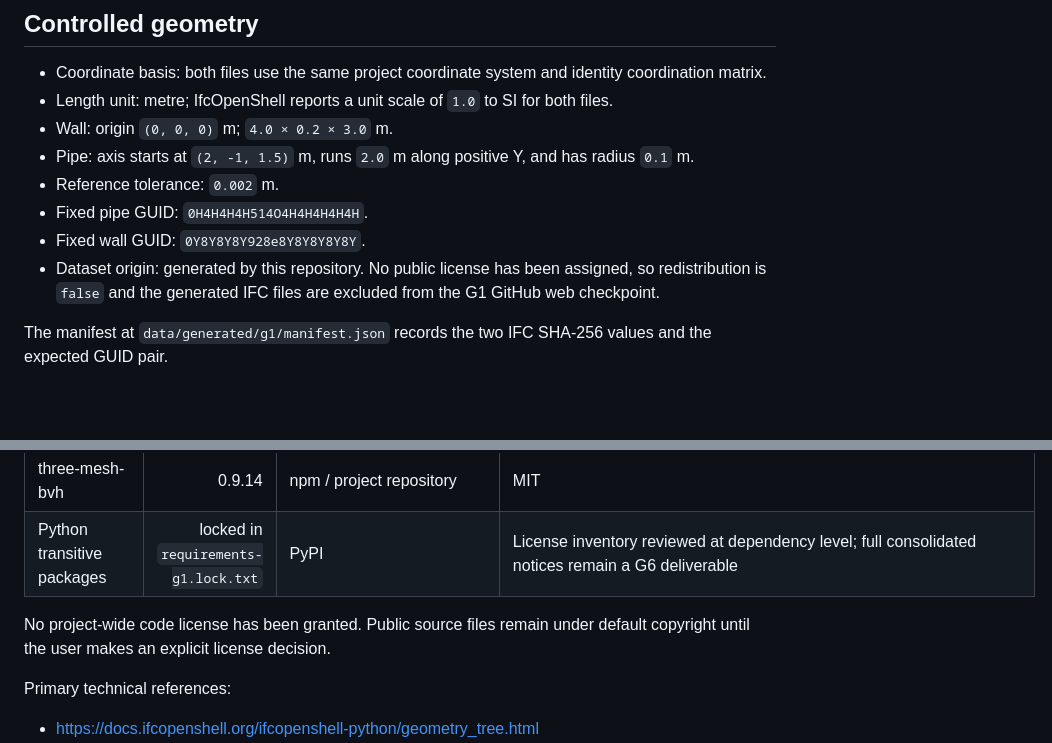
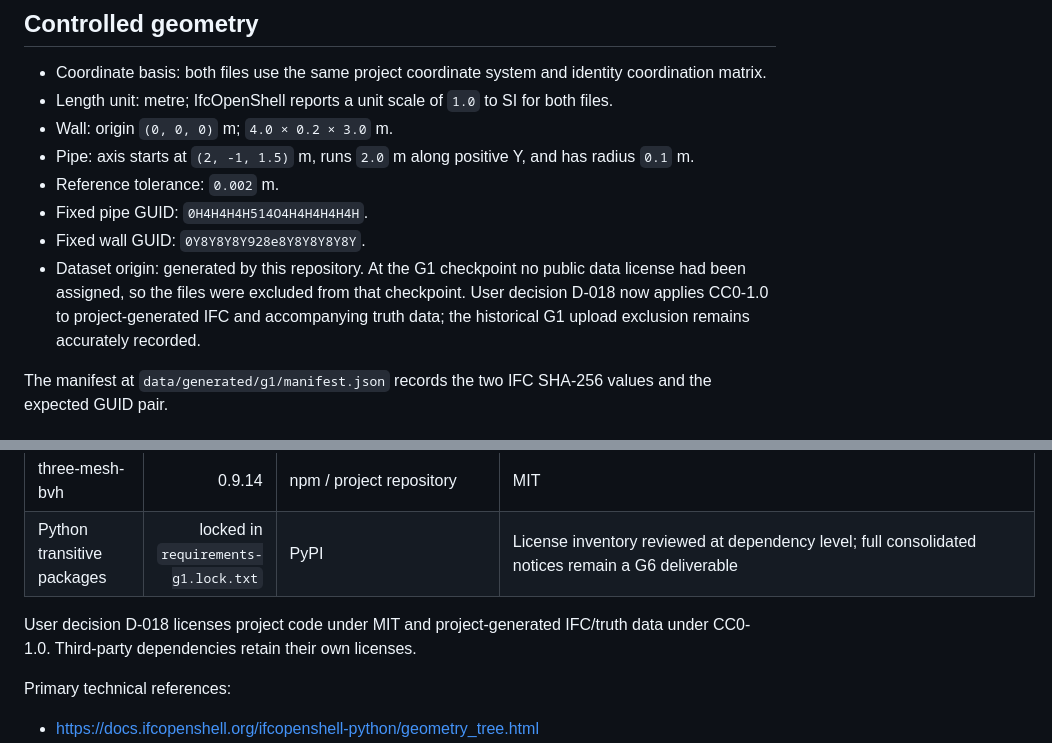
Before and after one commit to delongwangshu49-hub/ifc-clashtrace, a Markdown page: docs/g1-feasibility.md, 2 parts joined by grey strips. GitHub-like rendering; blank space fills up the shorter version.

```diff
--- a/docs/g1-feasibility.md
+++ b/docs/g1-feasibility.md
@@ -15,7 +15,7 @@ G1 tests one deterministic, programmatically generated IFC4 pipe-wall hard clash
 - Reference tolerance: `0.002` m.
 - Fixed pipe GUID: `0H4H4H4H514O4H4H4H4H4H`.
 - Fixed wall GUID: `0Y8Y8Y8Y928e8Y8Y8Y8Y8Y`.
-- Dataset origin: generated by this repository. No public license has been assigned, so redistribution is `false` and the generated IFC files are excluded from the G1 GitHub web checkpoint.
+- Dataset origin: generated by this repository. At the G1 checkpoint no public data license had been assigned, so the files were excluded from that checkpoint. User decision D-018 now applies CC0-1.0 to project-generated IFC and accompanying truth data; the historical G1 upload exclusion remains accurately recorded.
 
 The manifest at `data/generated/g1/manifest.json` records the two IFC SHA-256 values and the expected GUID pair.
 
@@ -59,7 +59,7 @@ Then open `http://127.0.0.1:4173/spikes/g1-browser/` in desktop Chrome.
 | three-mesh-bvh | 0.9.14 | npm / project repository | MIT |
 | Python transitive packages | locked in `requirements-g1.lock.txt` | PyPI | License inventory reviewed at dependency level; full consolidated notices remain a G6 deliverable |
 
-No project-wide code license has been granted. Public source files remain under default copyright until the user makes an explicit license decision.
+User decision D-018 licenses project code under MIT and project-generated IFC/truth data under CC0-1.0. Third-party dependencies retain their own licenses.
 
 Primary technical references:
 
```
Also changed, not shown: docs/data-and-licenses.md (added, +83 -0 lines).
